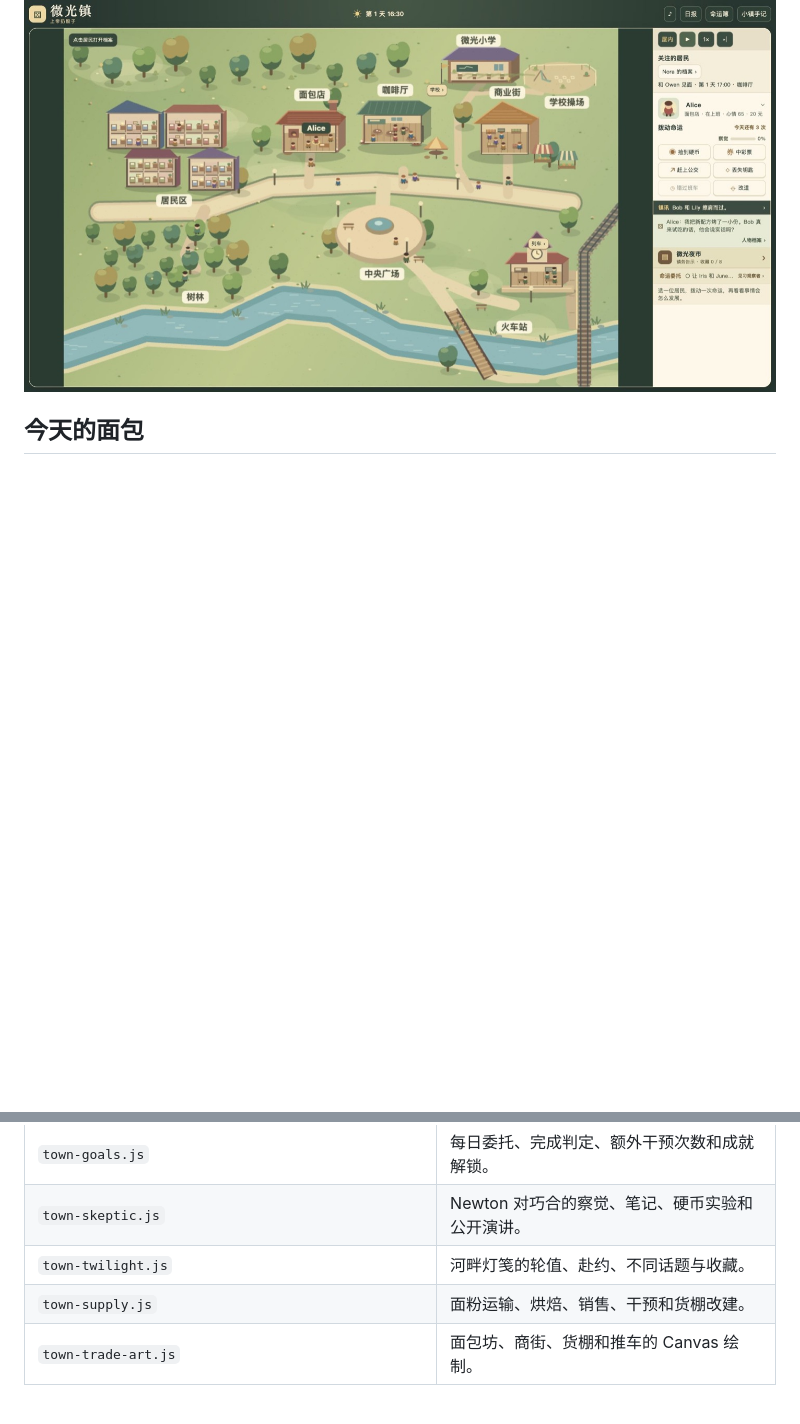
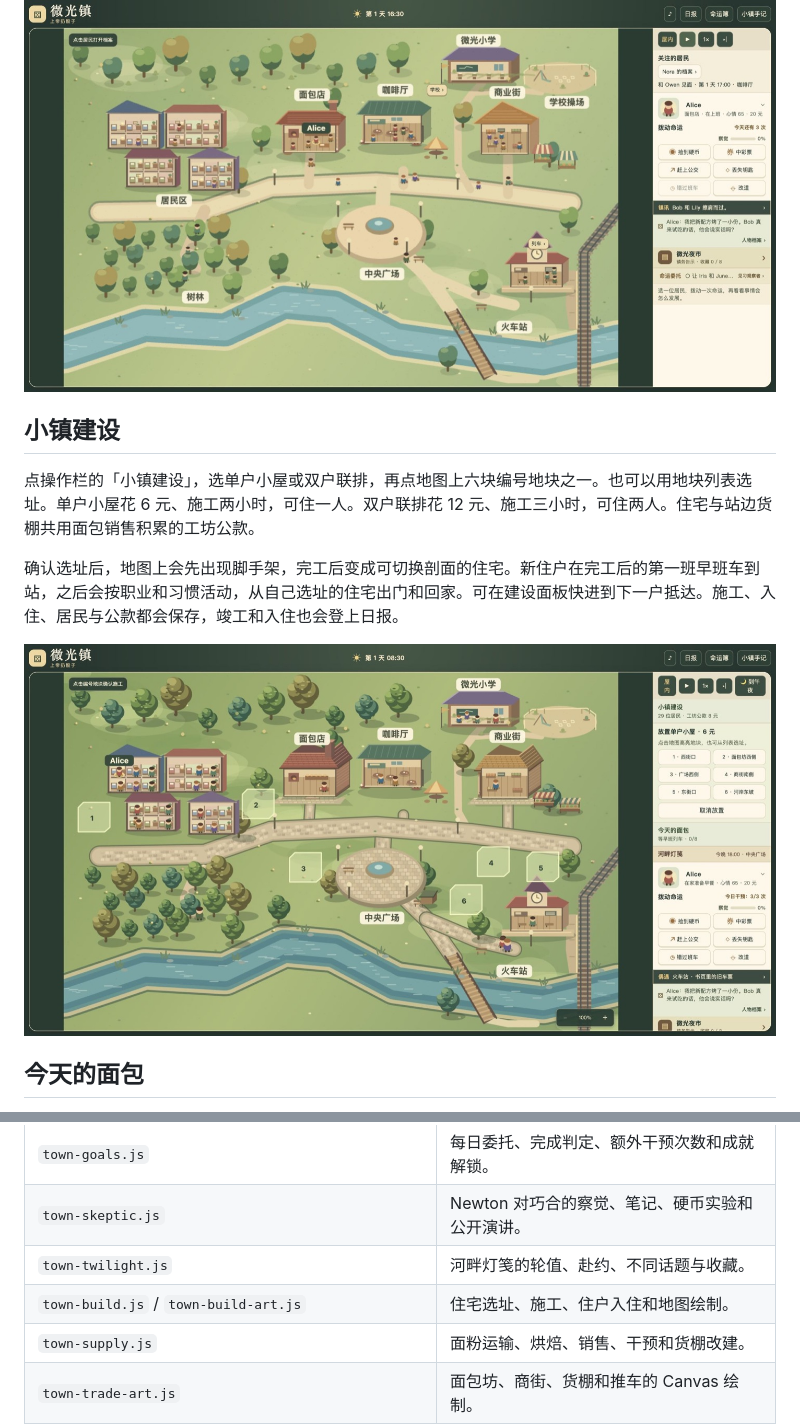
Before and after one commit to AubreyKuang/SmallTown, a Markdown page: README.md, 2 parts joined by grey strips. GitHub-like rendering; pictures changed too: docs/housing-placement.jpg (added); blank space fills up the shorter version.

Commit message:
Let players place housing and grow the town population

```diff
--- a/README.md
+++ b/README.md
@@ -40,6 +40,14 @@
 最多关注两位居民，操作栏会显示他们最近的约会、心愿见面、地图偶遇或镇务约定；点「到约定前半小时」可以快进并暂停。同一天的同一对居民最多记一条路上聊天。
 
 ![关注 Nora 并查看她和 Owen 的约定](docs/resident-watch.jpg)
+
+## 小镇建设
+
+点操作栏的「小镇建设」，选单户小屋或双户联排，再点地图上六块编号地块之一。也可以用地块列表选址。单户小屋花 6 元、施工两小时，可住一人。双户联排花 12 元、施工三小时，可住两人。住宅与站边货棚共用面包销售积累的工坊公款。
+
+确认选址后，地图上会先出现脚手架，完工后变成可切换剖面的住宅。新住户在完工后的第一班早班车到站，之后会按职业和习惯活动，从自己选址的住宅出门和回家。可在建设面板快进到下一户抵达。施工、入住、居民与公款都会保存，竣工和入住也会登上日报。
+
+![小镇建设选址](docs/housing-placement.jpg)
 
 ## 今天的面包
 
@@ -139,6 +147,7 @@ node --test tests/*.test.cjs   # 需要 Node.js 22
 | `town-goals.js` | 每日委托、完成判定、额外干预次数和成就解锁。 |
 | `town-skeptic.js` | Newton 对巧合的察觉、笔记、硬币实验和公开演讲。 |
 | `town-twilight.js` | 河畔灯笺的轮值、赴约、不同话题与收藏。 |
+| `town-build.js` / `town-build-art.js` | 住宅选址、施工、住户入住和地图绘制。 |
 | `town-supply.js` | 面粉运输、烘焙、销售、干预和货棚改建。 |
 | `town-trade-art.js` | 面包坊、商街、货棚和推车的 Canvas 绘制。 |
 | `town-camera.js` | 全镇镜头、坐标转换、滚轮、拖动、双指捏合与键盘控制。 |
```
Also changed, not shown: 15 other files.
